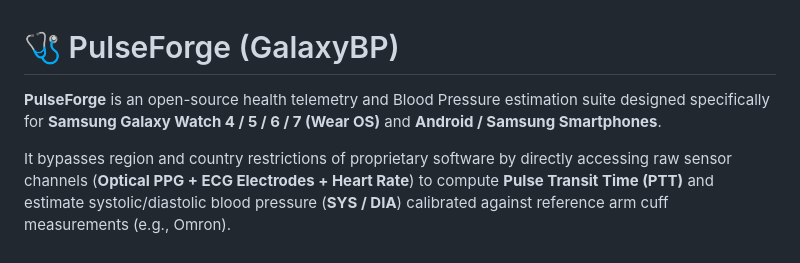
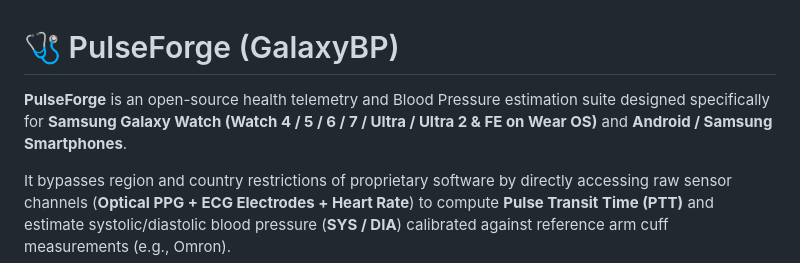
Before and after one commit to nemke82/pulseforge, a Markdown page: README.md, the part around the change. Rendered like a GitHub page.

Commit message:
docs: clarify Galaxy Watch Ultra & Ultra 2 compatibility

```diff
--- a/README.md
+++ b/README.md
@@ -1,6 +1,6 @@
 # 🩺 PulseForge (GalaxyBP)
 
-**PulseForge** is an open-source health telemetry and Blood Pressure estimation suite designed specifically for **Samsung Galaxy Watch 4 / 5 / 6 / 7 (Wear OS)** and **Android / Samsung Smartphones**.
+**PulseForge** is an open-source health telemetry and Blood Pressure estimation suite designed specifically for **Samsung Galaxy Watch (Watch 4 / 5 / 6 / 7 / Ultra / Ultra 2 & FE on Wear OS)** and **Android / Samsung Smartphones**.
 
 It bypasses region and country restrictions of proprietary software by directly accessing raw sensor channels (**Optical PPG + ECG Electrodes + Heart Rate**) to compute **Pulse Transit Time (PTT)** and estimate systolic/diastolic blood pressure (**SYS / DIA**) calibrated against reference arm cuff measurements (e.g., Omron).
 
```
